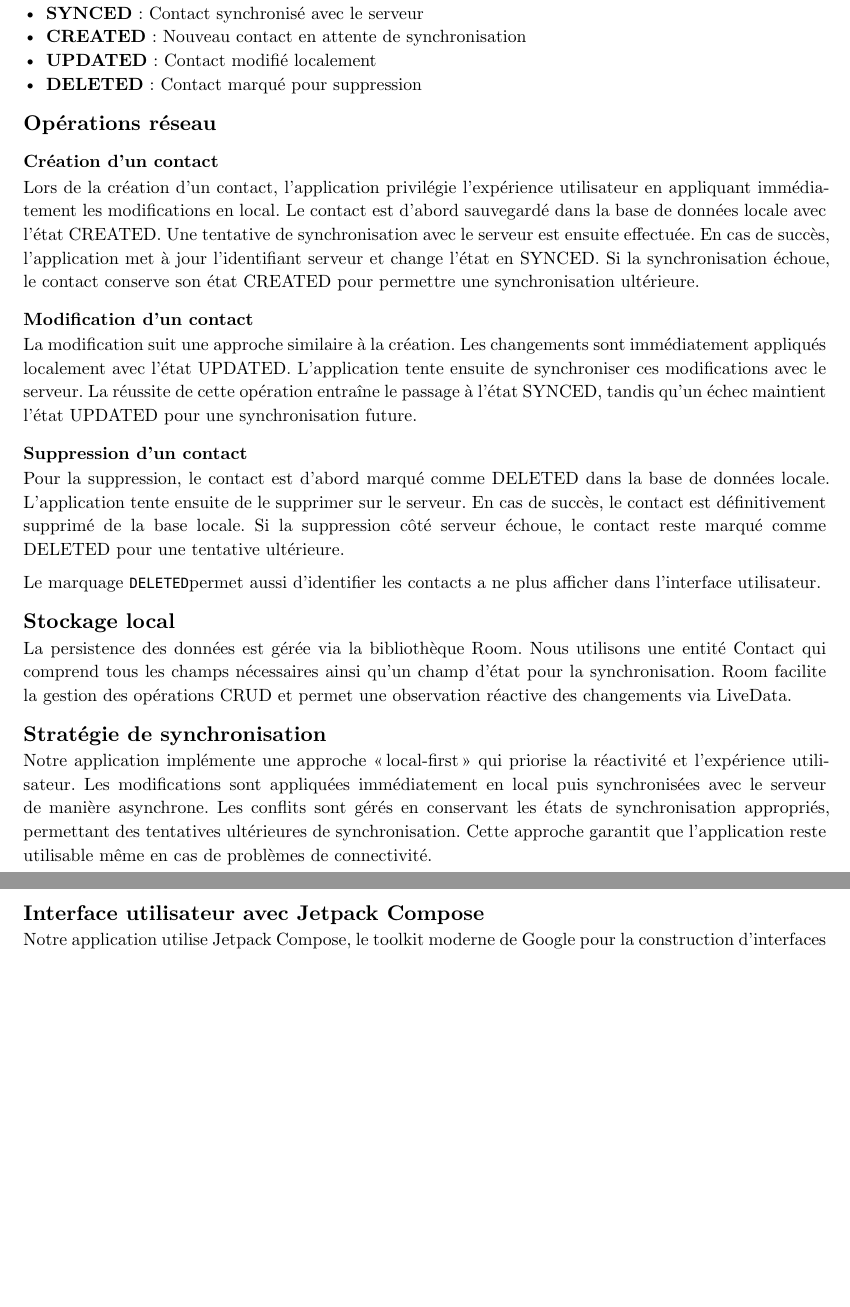
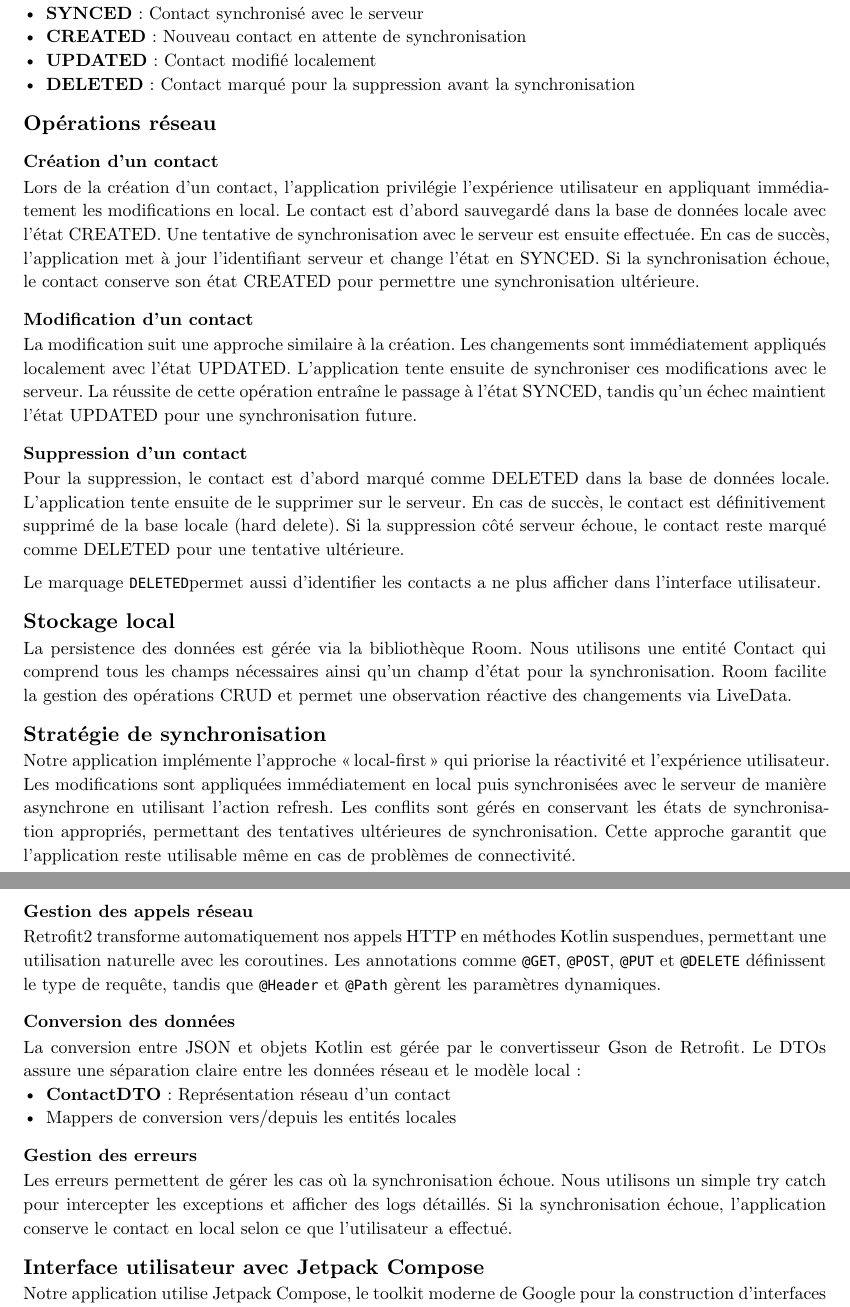
Before and after one commit to Lutonite/daa-pw6, a Typst document (report/report.typ): two parts of pages 1 and 2 of 2, joined at a grey line, cut so that both start at the same text, the shorter picture padded with empty space. Compiled offline with Typst 0.15.

Commit message:
doc: add retrofit to report

```diff
--- a/report/report.typ
+++ b/report/report.typ
@@ -21,7 +20,7 @@ L'application utilise un système d'états pour gérer la synchronisation des co
 - *SYNCED* : Contact synchronisé avec le serveur
 - *CREATED* : Nouveau contact en attente de synchronisation
 - *UPDATED* : Contact modifié localement
-- *DELETED* : Contact marqué pour suppression
+- *DELETED* : Contact marqué pour la suppression avant la synchronisation
 
 
 == Opérations réseau
@@ -32,7 +31,7 @@ Lors de la création d'un contact, l'application privilégie l'expérience utili
 La modification suit une approche similaire à la création. Les changements sont immédiatement appliqués localement avec l'état UPDATED. L'application tente ensuite de synchroniser ces modifications avec le serveur. La réussite de cette opération entraîne le passage à l'état SYNCED, tandis qu'un échec maintient l'état UPDATED pour une synchronisation future.
 
 === Suppression d'un contact
-Pour la suppression, le contact est d'abord marqué comme DELETED dans la base de données locale. L'application tente ensuite de le supprimer sur le serveur. En cas de succès, le contact est définitivement supprimé de la base locale. Si la suppression côté serveur échoue, le contact reste marqué comme DELETED pour une tentative ultérieure.
+Pour la suppression, le contact est d'abord marqué comme DELETED dans la base de données locale. L'application tente ensuite de le supprimer sur le serveur. En cas de succès, le contact est définitivement supprimé de la base locale (hard delete). Si la suppression côté serveur échoue, le contact reste marqué comme DELETED pour une tentative ultérieure.
 
 Le marquage `DELETED`permet aussi d'identifier les contacts a ne plus afficher dans l'interface utilisateur.
 
@@ -40,7 +39,18 @@ Le marquage `DELETED`permet aussi d'identifier les contacts a ne plus afficher d
 La persistence des données est gérée via la bibliothèque Room. Nous utilisons une entité Contact qui comprend tous les champs nécessaires ainsi qu'un champ d'état pour la synchronisation. Room facilite la gestion des opérations CRUD et permet une observation réactive des changements via LiveData.
 
 == Stratégie de synchronisation
-Notre application implémente une approche "local-first" qui priorise la réactivité et l'expérience utilisateur. Les modifications sont appliquées immédiatement en local puis synchronisées avec le serveur de manière asynchrone. Les conflits sont gérés en conservant les états de synchronisation appropriés, permettant des tentatives ultérieures de synchronisation. Cette approche garantit que l'application reste utilisable même en cas de problèmes de connectivité.
+Notre application implémente l'approche "local-first" qui priorise la réactivité et l'expérience utilisateur. Les modifications sont appliquées immédiatement en local puis synchronisées avec le serveur de manière asynchrone en utilisant l'action refresh. Les conflits sont gérés en conservant les états de synchronisation appropriés, permettant des tentatives ultérieures de synchronisation. Cette approche garantit que l'application reste utilisable même en cas de problèmes de connectivité.
+
+=== Gestion des appels réseau
+Retrofit2 transforme automatiquement nos appels HTTP en méthodes Kotlin suspendues, permettant une utilisation naturelle avec les coroutines. Les annotations comme `@GET`, `@POST`, `@PUT` et `@DELETE` définissent le type de requête, tandis que `@Header` et `@Path` gèrent les paramètres dynamiques.
+
+=== Conversion des données
+La conversion entre JSON et objets Kotlin est gérée par le convertisseur Gson de Retrofit. Le DTOs assure une séparation claire entre les données réseau et le modèle local :
+- *ContactDTO* : Représentation réseau d'un contact
+- Mappers de conversion vers/depuis les entités locales
+
+=== Gestion des erreurs
+Les erreurs permettent de gérer les cas où la synchronisation échoue. Nous utilisons un simple try catch pour intercepter les exceptions et afficher des logs détaillés. Si la synchronisation échoue, l'application conserve le contact en local selon ce que l'utilisateur a effectué.
 
 == Interface utilisateur avec Jetpack Compose
 Notre application utilise Jetpack Compose, le toolkit moderne de Google pour la construction d'interfaces utilisateur natives Android. Cette approche déclarative simplifie considérablement le développement UI en comparaison avec les vues XML traditionnelles.
```
Also changed, not shown: report/report.typ (1 more changed lines).
